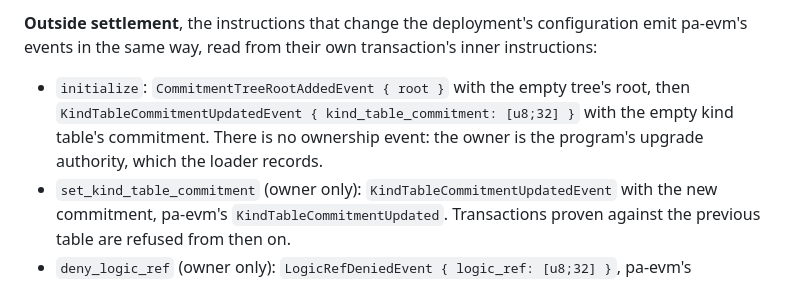
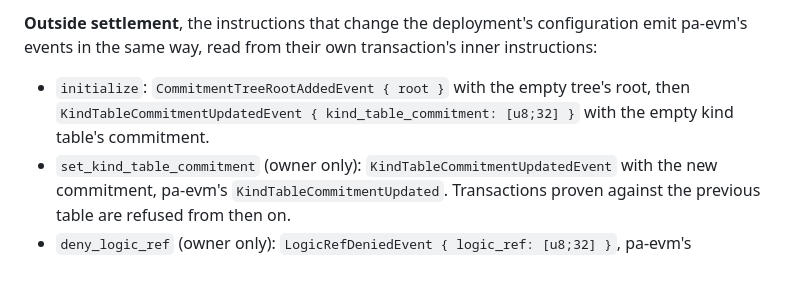
Before and after one commit to anoma/solana-protocol-adapter, a Markdown page: solana-pa-prototype/docs/INTEGRATION.md, the part around the change. GitHub-like rendering.

Commit message:
docs(integration): drop the ownership-event sentence
Co-Authored-By: Claude Opus 5.5 <noreply@anthropic.com>

```diff
--- a/solana-pa-prototype/docs/INTEGRATION.md
+++ b/solana-pa-prototype/docs/INTEGRATION.md
@@ -73,7 +73,7 @@ A settlement's instruction trace includes its outer instructions, the verifier a
 
 **Outside settlement**, the instructions that change the deployment's configuration emit pa-evm's events in the same way, read from their own transaction's inner instructions:
 
-- `initialize`: `CommitmentTreeRootAddedEvent { root }` with the empty tree's root, then `KindTableCommitmentUpdatedEvent { kind_table_commitment: [u8;32] }` with the empty kind table's commitment. There is no ownership event: the owner is the program's upgrade authority, which the loader records.
+- `initialize`: `CommitmentTreeRootAddedEvent { root }` with the empty tree's root, then `KindTableCommitmentUpdatedEvent { kind_table_commitment: [u8;32] }` with the empty kind table's commitment.
 - `set_kind_table_commitment` (owner only): `KindTableCommitmentUpdatedEvent` with the new commitment, pa-evm's `KindTableCommitmentUpdated`. Transactions proven against the previous table are refused from then on.
 - `deny_logic_ref` (owner only): `LogicRefDeniedEvent { logic_ref: [u8;32] }`, pa-evm's `LogicRefDenied`. No settlement consumes or creates a resource carrying that logic ref again, and a denial cannot be undone.
 - `pause` / `unpause` (owner only): `PausedEvent { account: Pubkey }` / `UnpausedEvent { account: Pubkey }`, OpenZeppelin Pausable's `Paused` / `Unpaused`, where `account` is the signer. While paused, both settle instructions refuse every transaction.
```
